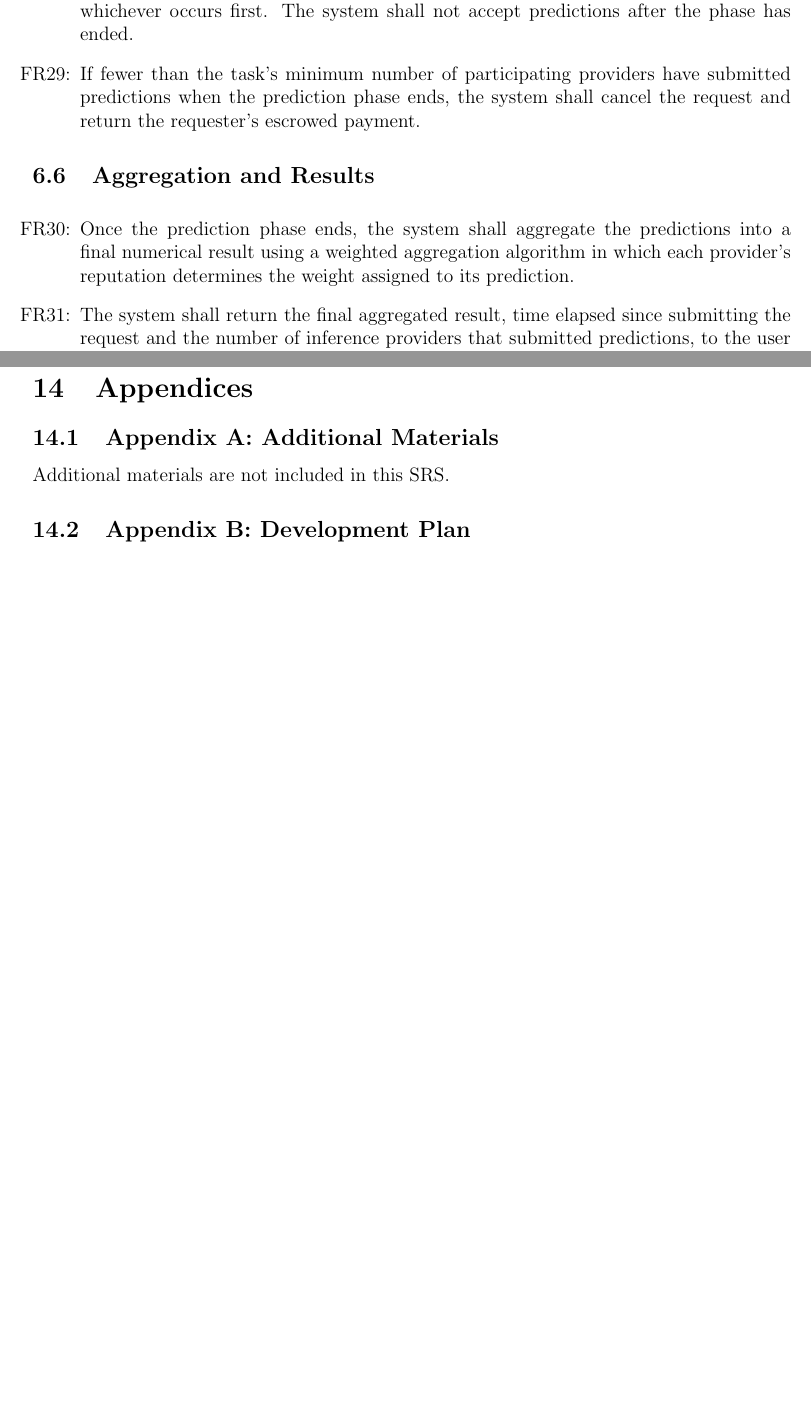
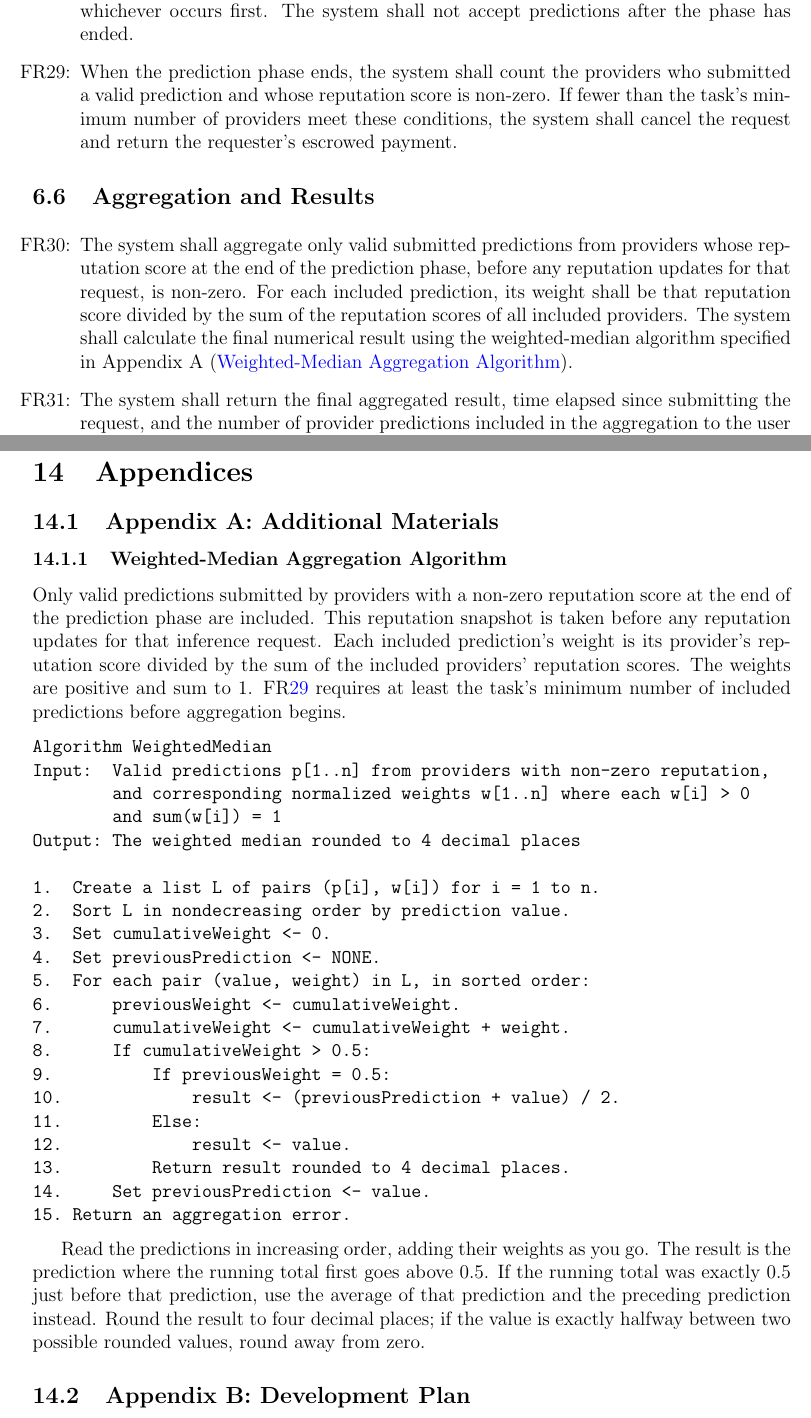
Before and after one commit to robertLam04/daiim, a LaTeX document (docs/SRS/SRS.tex): two parts of pages 33 and 45 of 51 before the commit and two parts of pages 33 and 46 of 53 after it, joined at a grey line, cut so that both start at the same text, the shorter picture padded with empty space. The pictures show the PDF file pdfs/SRS/SRS.pdf that the author committed with the source.

Commit message:
Defined the numerical weighted aggregation algorithm in Appendix A and added relevant references in FRs, NFRs and Use Case Scenarios. Closes #121

```diff
--- a/docs/SRS/SRS.tex
+++ b/docs/SRS/SRS.tex
@@ -875,3 +875,6 @@ System
 
 \textbf{Main Success Scenario}
 \begin{enumerate}
+\item System retrieves valid submitted predictions from providers whose reputation score at the end of the prediction phase, before any reputation updates for that request, was non-zero, and retrieves the final inference result.
+\item System calculates the accuracy of each provider's prediction by comparing it to the final inference result produced using the weighted-median algorithm in Appendix~A (\nameref{App_WeightedMedian}).
+\item System updates the reputation score of each provider whose valid prediction was included in the aggregate, based on the accuracy of their prediction and using the reputation update rules in \rref{FR_ReputationIncrease}, \rref{FR_ReputationUnchanged}, and \rref{FR_ReputationDecrease}.
@@ -1146,7 +1146,7 @@ The functional requirements are grouped by the area of DAIIM they describe.
 
 \item[FR\refstepcounter{reqnum}\thereqnum \label{FR_PredictionPhaseEnd}:] The system shall end the prediction phase when it has received a prediction from every provider that accepted the request or when the maximum prediction time has elapsed, whichever occurs first. The system shall not accept predictions after the phase has ended.
 
-\item[FR\refstepcounter{reqnum}\thereqnum \label{FR_MinimumPredictions}:] If fewer than the task's minimum number of participating providers have submitted predictions when the prediction phase ends, the system shall cancel the request and return the requester's escrowed payment.
+\item[FR\refstepcounter{reqnum}\thereqnum \label{FR_MinimumPredictions}:] When the prediction phase ends, the system shall count the providers who submitted a valid prediction and whose reputation score is non-zero. If fewer than the task's minimum number of providers meet these conditions, the system shall cancel the request and return the requester's escrowed payment.
 
 \end{itemize}
 
@@ -1154,11 +1154,11 @@ The functional requirements are grouped by the area of DAIIM they describe.
 
 \noindent \begin{itemize}
 
-\item[FR\refstepcounter{reqnum}\thereqnum \label{FR_PredictionAggregation}:] Once the prediction phase ends, the system shall aggregate the predictions into a final numerical result using a weighted aggregation algorithm in which each provider's reputation determines the weight assigned to its prediction.
-
-\item[FR\refstepcounter{reqnum}\thereqnum \label{FR_FinalResultDelivery}:] The system shall return the final aggregated result, time elapsed since submitting the request and the number of inference providers that submitted predictions, to the user that submitted the inference request.
-
-\item[FR\refstepcounter{reqnum}\thereqnum \label{FR_ResultSpread}:] The system shall return, with each final aggregated result, the minimum and maximum of the predictions submitted for the request.
+\item[FR\refstepcounter{reqnum}\thereqnum \label{FR_PredictionAggregation}:] The system shall aggregate only valid submitted predictions from providers whose reputation score at the end of the prediction phase, before any reputation updates for that request, is non-zero. For each included prediction, its weight shall be that reputation score divided by the sum of the reputation scores of all included providers. The system shall calculate the final numerical result using the weighted-median algorithm specified in Appendix~A (\nameref{App_WeightedMedian}).
+
+\item[FR\refstepcounter{reqnum}\thereqnum \label{FR_FinalResultDelivery}:] The system shall return the final aggregated result, time elapsed since submitting the request, and the number of provider predictions included in the aggregation to the user that submitted the inference request.
+
+\item[FR\refstepcounter{reqnum}\thereqnum \label{FR_ResultSpread}:] The system shall return, with each final aggregated result, the minimum and maximum of the predictions included in the aggregation.
 
 \item[FR\refstepcounter{reqnum}\thereqnum \label{FR_RequestHistory}:] The system shall allow requesters to view the status of each inference request they have submitted and, once available, its final aggregated result.
 
@@ -1702,7 +1702,47 @@ units and scale of the task's output.
 
 \subsection{Appendix A: Additional Materials}
 
-Additional materials are not included in this SRS.
+\subsubsection{Weighted-Median Aggregation Algorithm}
+\label{App_WeightedMedian}
+
+Only valid predictions submitted by providers with a non-zero reputation score
+at the end of the prediction phase are included. This reputation snapshot is
+taken before any reputation updates for that inference request. Each included
+prediction's weight is its provider's reputation score divided by the sum of
+the included providers' reputation scores. The weights are positive and sum
+to 1. \rref{FR_MinimumPredictions} requires at least the task's minimum number of included predictions
+before aggregation begins.
+
+\begin{verbatim}
+Algorithm WeightedMedian
+Input:  Valid predictions p[1..n] from providers with non-zero reputation,
+        and corresponding normalized weights w[1..n] where each w[i] > 0
+        and sum(w[i]) = 1
+Output: The weighted median rounded to 4 decimal places
+
+1.  Create a list L of pairs (p[i], w[i]) for i = 1 to n.
+2.  Sort L in nondecreasing order by prediction value.
+3.  Set cumulativeWeight <- 0.
+4.  Set previousPrediction <- NONE.
+5.  For each pair (value, weight) in L, in sorted order:
+6.      previousWeight <- cumulativeWeight.
+7.      cumulativeWeight <- cumulativeWeight + weight.
+8.      If cumulativeWeight > 0.5:
+9.          If previousWeight = 0.5:
+10.             result <- (previousPrediction + value) / 2.
+11.         Else:
+12.             result <- value.
+13.         Return result rounded to 4 decimal places.
+14.     Set previousPrediction <- value.
+15. Return an aggregation error.
+\end{verbatim}
+
+Read the predictions in increasing order, adding their weights as you go. The
+result is the prediction where the running total first goes above 0.5. If the
+running total was exactly 0.5 just before that prediction, use the average of
+that prediction and the preceding prediction instead. Round the result to four
+decimal places; if the value is exactly halfway between two possible rounded
+values, round away from zero.
 
 \subsection{Appendix B: Development Plan}
 
```
Also changed, not shown: pdfs/SRS/SRS.pdf, docs/SRS/SRS.tex (15 more changed lines).
